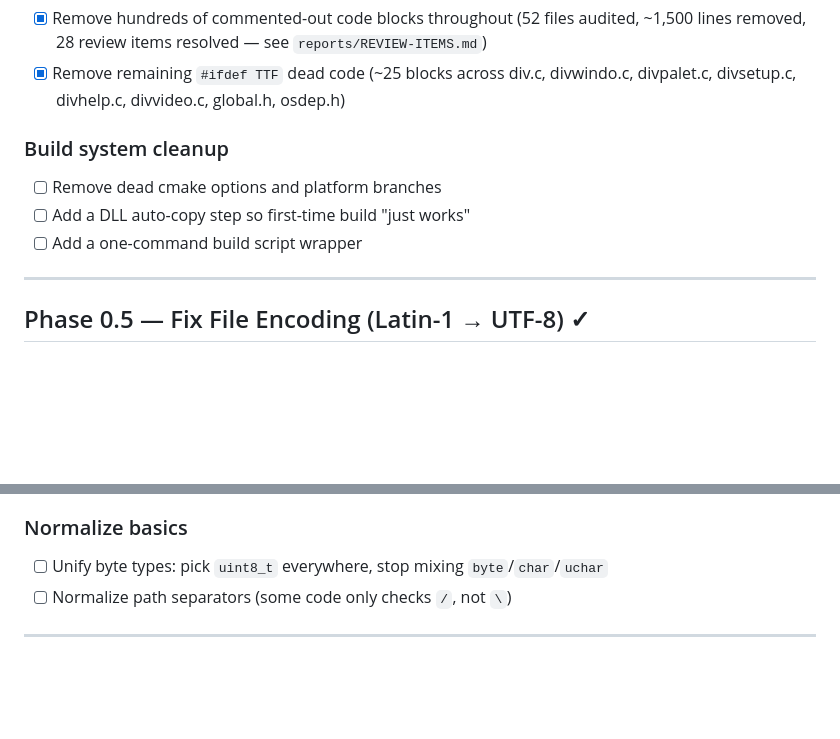
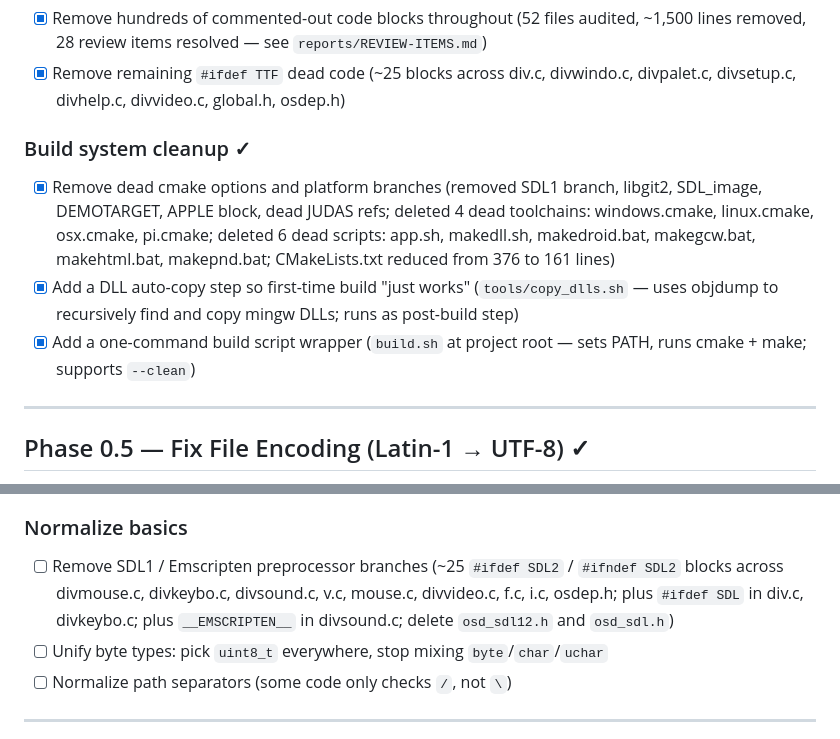
Before and after one commit to Habitante/div-games-studio, a Markdown page: ROADMAP.md, 2 parts joined by grey strips. Drawn GitHub-style; blank space fills up the shorter version.

Commit message:
Cleanup build system: remove dead CMake options and platform branches, add DLL auto-copy step, and introduce one-command build script

```diff
--- a/ROADMAP.md
+++ b/ROADMAP.md
@@ -66,10 +66,16 @@ Clean up first, ship second, then modernize based on what real users actually wa
 - [x] Remove remaining `#ifdef TTF` dead code (~25 blocks across div.c, divwindo.c,
   divpalet.c, divsetup.c, divhelp.c, divvideo.c, global.h, osdep.h)
 
-### Build system cleanup
-- [ ] Remove dead cmake options and platform branches
-- [ ] Add a DLL auto-copy step so first-time build "just works"
-- [ ] Add a one-command build script wrapper
+### Build system cleanup ✓
+- [x] Remove dead cmake options and platform branches
+  (removed SDL1 branch, libgit2, SDL_image, DEMOTARGET, APPLE block, dead JUDAS refs;
+   deleted 4 dead toolchains: windows.cmake, linux.cmake, osx.cmake, pi.cmake;
+   deleted 6 dead scripts: app.sh, makedll.sh, makedroid.bat, makegcw.bat, makehtml.bat, makepnd.bat;
+   CMakeLists.txt reduced from 376 to 161 lines)
+- [x] Add a DLL auto-copy step so first-time build "just works"
+  (`tools/copy_dlls.sh` — uses objdump to recursively find and copy mingw DLLs; runs as post-build step)
+- [x] Add a one-command build script wrapper
+  (`build.sh` at project root — sets PATH, runs cmake + make; supports `--clean`)
 
 ---
 
@@ -138,6 +144,10 @@ but left the underlying infrastructure broken:
       factor for windowed).
 
 ### Normalize basics
+- [ ] Remove SDL1 / Emscripten preprocessor branches (~25 `#ifdef SDL2` / `#ifndef SDL2`
+      blocks across divmouse.c, divkeybo.c, divsound.c, v.c, mouse.c, divvideo.c, f.c, i.c,
+      osdep.h; plus `#ifdef SDL` in div.c, divkeybo.c; plus `__EMSCRIPTEN__` in divsound.c;
+      delete `osd_sdl12.h` and `osd_sdl.h`)
 - [ ] Unify byte types: pick `uint8_t` everywhere, stop mixing `byte`/`char`/`uchar`
 - [ ] Normalize path separators (some code only checks `/`, not `\`)
 
```
